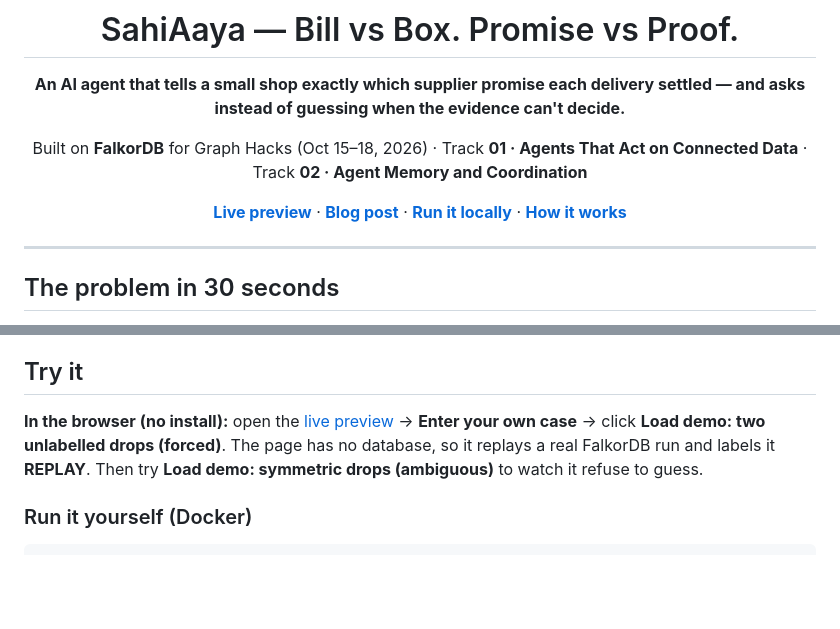
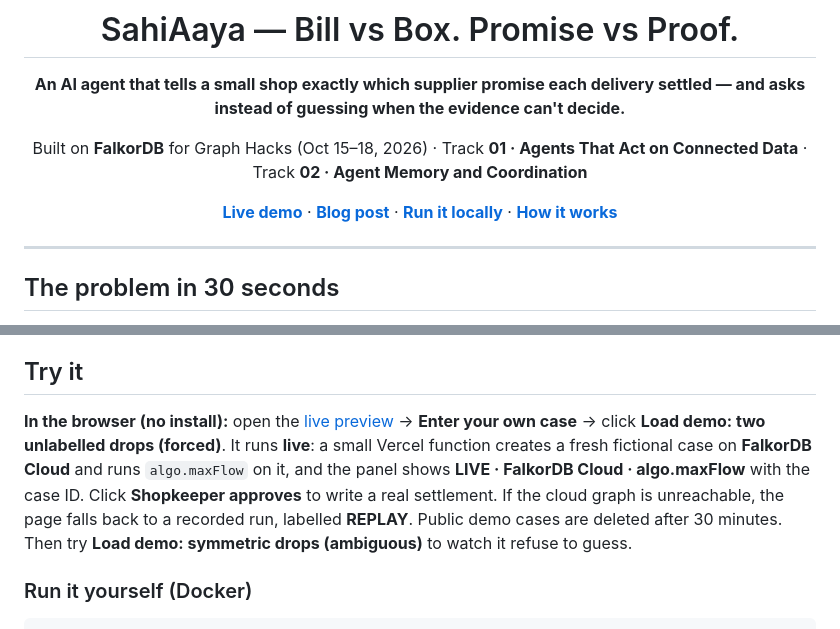
Before and after one commit to aadi-harale/graphhacks, a Markdown page: README.md, 2 parts joined by grey strips. Drawn GitHub-style; blank space fills up the shorter version.

Commit message:
README: the public site now runs the ledger demo live on FalkorDB Cloud
Co-Authored-By: Claude Opus 5.5 <noreply@anthropic.com>
Claude-Session: https://claude.ai/code/session_01CSrijmMc5Uo13a1PZE8Ypu

```diff
--- a/README.md
+++ b/README.md
@@ -6,7 +6,7 @@
 
 Built on **FalkorDB** for Graph Hacks (Oct 15–18, 2026) · Track **01 · Agents That Act on Connected Data** · Track **02 · Agent Memory and Coordination**
 
-[**Live preview**](https://sahiaaya-graphhacks.vercel.app/) · [**Blog post**](https://medium.com/@aadi.n.harale/bill-vs-box-we-taught-an-ai-agent-which-promise-a-delivery-kept-and-when-to-say-i-dont-know-3f09d796db5a) · [**Run it locally**](#run-it-yourself-docker) · [**How it works**](#how-it-works--for-engineers)
+[**Live demo**](https://sahiaaya-graphhacks.vercel.app/) · [**Blog post**](https://medium.com/@aadi.n.harale/bill-vs-box-we-taught-an-ai-agent-which-promise-a-delivery-kept-and-when-to-say-i-dont-know-3f09d796db5a) · [**Run it locally**](#run-it-yourself-docker) · [**How it works**](#how-it-works--for-engineers)
 
 </div>
 
@@ -58,7 +58,7 @@ Honest reading:
 
 ## Try it
 
-**In the browser (no install):** open the [live preview](https://sahiaaya-graphhacks.vercel.app/) → **Enter your own case** → click **Load demo: two unlabelled drops (forced)**. The page has no database, so it replays a real FalkorDB run and labels it **REPLAY**. Then try **Load demo: symmetric drops (ambiguous)** to watch it refuse to guess.
+**In the browser (no install):** open the [live preview](https://sahiaaya-graphhacks.vercel.app/) → **Enter your own case** → click **Load demo: two unlabelled drops (forced)**. It runs **live**: a small Vercel function creates a fresh fictional case on **FalkorDB Cloud** and runs `algo.maxFlow` on it, and the panel shows **LIVE · FalkorDB Cloud · algo.maxFlow** with the case ID. Click **Shopkeeper approves** to write a real settlement. If the cloud graph is unreachable, the page falls back to a recorded run, labelled **REPLAY**. Public demo cases are deleted after 30 minutes. Then try **Load demo: symmetric drops (ambiguous)** to watch it refuse to guess.
 
 ### Run it yourself (Docker)
 
```
